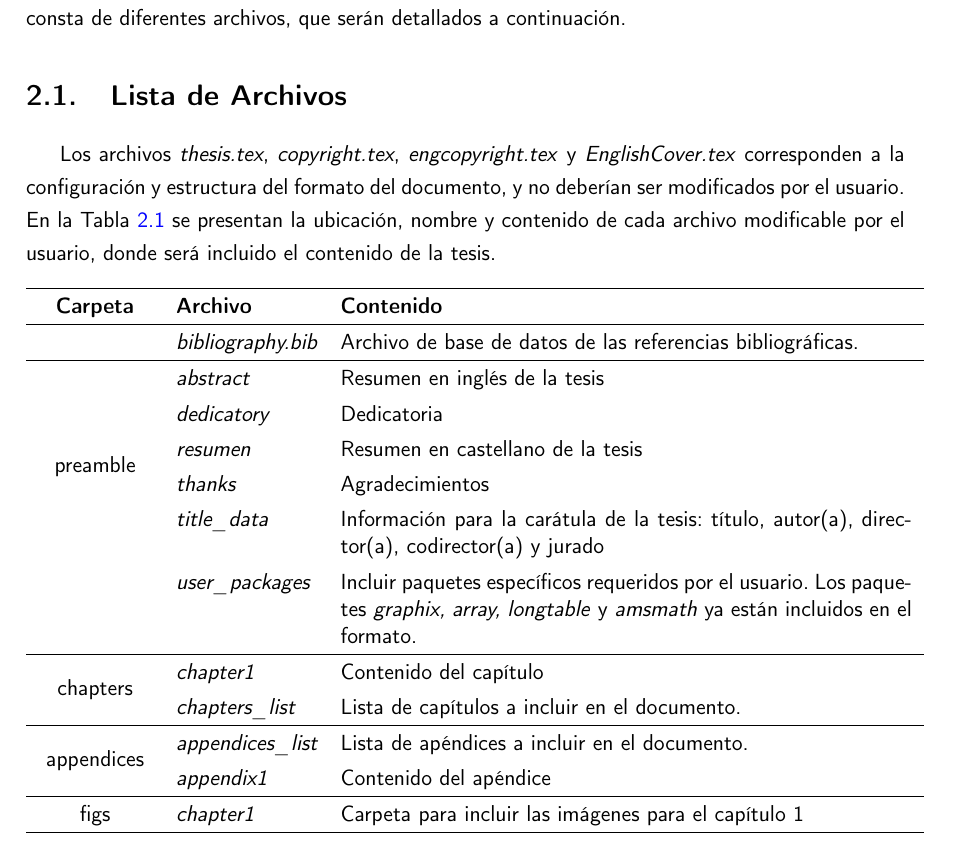
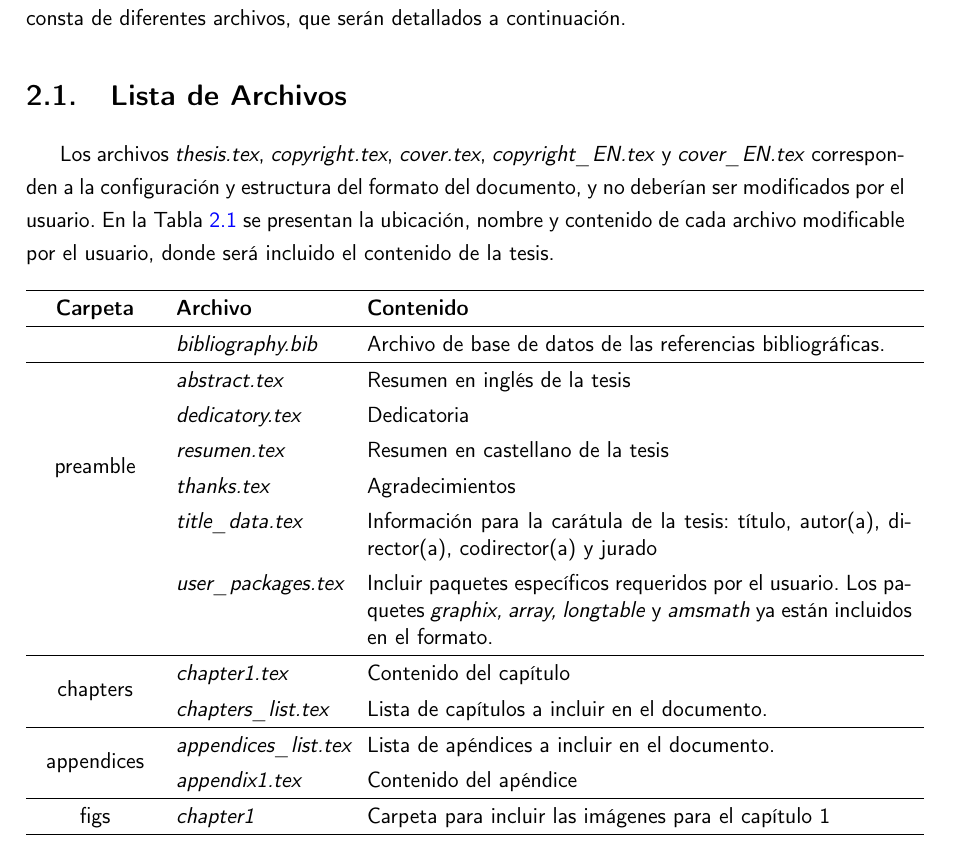
Before and after one commit to pcossutta/formato_latex_itba, a LaTeX thesis (thesis.tex, which reads chapters/chapter2.tex): part of page 25 of 29, cut so that both start at the same text. Compiled offline with pdfLaTeX.

Commit message:
minor changes

```diff
--- a/chapters/chapter2.tex
+++ b/chapters/chapter2.tex
@@ -6,24 +6,24 @@ En este capítulo se dan instrucciones generales para el manejo del formato en \
 
 \section{Lista de Archivos}
 
-Los archivos \textit{thesis.tex}, \textit{copyright.tex}, \textit{engcopyright.tex} y \textit{EnglishCover.tex} corresponden a la configuración y estructura del formato del documento, y no deberían ser modificados por el usuario. En la Tabla~\ref{tab:UserFiles} se presentan la ubicación, nombre y contenido de cada archivo modificable por el usuario, donde será incluido el contenido de la tesis.
+Los archivos \textit{thesis.tex}, \textit{copyright.tex}, \textit{cover.tex}, \textit{copyright\_EN.tex} y \textit{cover\_EN.tex} corresponden a la configuración y estructura del formato del documento, y no deberían ser modificados por el usuario. En la Tabla~\ref{tab:UserFiles} se presentan la ubicación, nombre y contenido de cada archivo modificable por el usuario, donde será incluido el contenido de la tesis.
 
 \begin{table}[ht]
 \renewcommand{\arraystretch}{1.3}
     \centering
-    \begin{tabular}{>{\centering}p{0.13\textwidth}p{0.16\textwidth}p{0.65\textwidth}} \hline
+    \begin{tabular}{>{\centering}p{0.13\textwidth}p{0.19\textwidth}p{0.62\textwidth}} \hline
     \textbf{Carpeta}  & \textbf{Archivo} & \textbf{Contenido} \\ \hline
         & \textit{bibliography.bib} & Archivo de base de datos de las referencias bibliográficas.  \\ \hline
-    \multirow{6}{*}{preamble} & \textit{abstract } &  Resumen en inglés de la tesis \\
-     & \textit{dedicatory} & Dedicatoria \\
-     & \textit{resumen} & Resumen en castellano de la tesis \\
-     & \textit{thanks} & Agradecimientos \\
-     & \textit{title\_data} & Información para la carátula de la tesis: título, autor(a), director(a), codirector(a) y jurado \\
-     & \textit{user\_packages} & Incluir paquetes específicos requeridos por el usuario. Los paquetes \textit{graphix, array, longtable} y \textit{amsmath} ya están incluidos en el formato. \\ \hline
-     \multirow{2}{*}{chapters} & \textit{chapter1} &  Contenido del capítulo \\
-    & \textit{chapters\_list} & Lista de capítulos a incluir en el documento. \\ \hline
-    \multirow{2}{*}{appendices} & \textit{appendices\_list} &  Lista de apéndices a incluir en el documento. \\
-    & \textit{appendix1} & Contenido del apéndice \\ \hline
+    \multirow{6}{*}{preamble} & \textit{abstract.tex} &  Resumen en inglés de la tesis \\
+     & \textit{dedicatory.tex} & Dedicatoria \\
+     & \textit{resumen.tex} & Resumen en castellano de la tesis \\
+     & \textit{thanks.tex} & Agradecimientos \\
+     & \textit{title\_data.tex} & Información para la carátula de la tesis: título, autor(a), director(a), codirector(a) y jurado \\
+     & \textit{user\_packages.tex} & Incluir paquetes específicos requeridos por el usuario. Los paquetes \textit{graphix, array, longtable} y \textit{amsmath} ya están incluidos en el formato. \\ \hline
+     \multirow{2}{*}{chapters} & \textit{chapter1.tex} &  Contenido del capítulo \\
+    & \textit{chapters\_list.tex} & Lista de capítulos a incluir en el documento. \\ \hline
+    \multirow{2}{*}{appendices} & \textit{appendices\_list.tex} &  Lista de apéndices a incluir en el documento. \\
+    & \textit{appendix1.tex} & Contenido del apéndice \\ \hline
      figs & \textit{chapter1} &  Carpeta para incluir las imágenes para el capítulo 1 \\ \hline
     \end{tabular}
     \caption{Archivos modificables por el autor}
```
Also changed, not shown: thesis.pdf, chapters/chapter2.tex (2 more changed lines).
